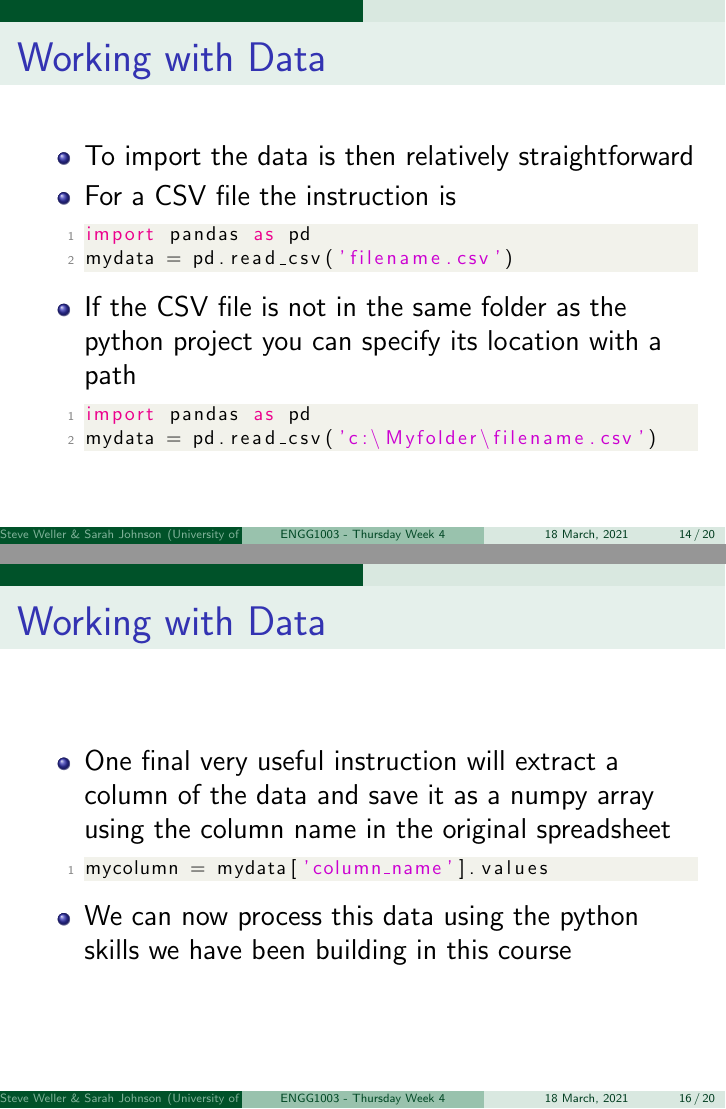
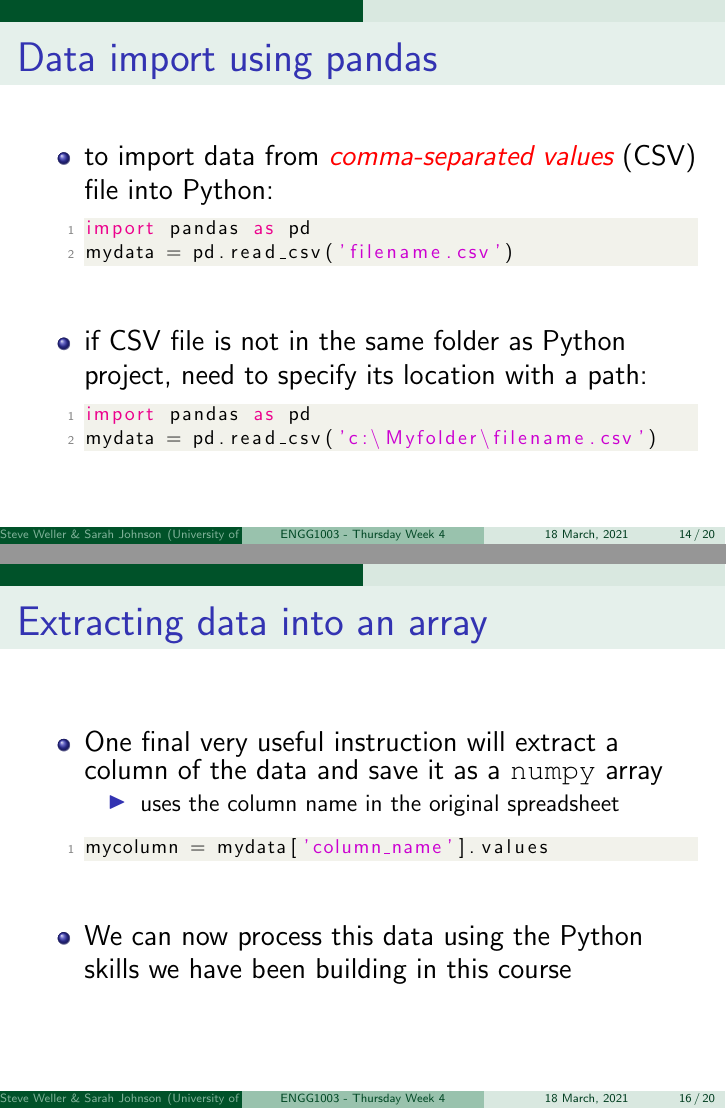
Before and after one commit to bschulznewy/engg1003, LaTeX slides (Lectures/LectureThursWk4.tex): pages 19 and 21 of 25, joined at a grey line. Compiled offline with pdfLaTeX.

Commit message:
Thursday week 4 lecture first draft complete

```diff
--- a/Lectures/LectureThursWk4.tex
+++ b/Lectures/LectureThursWk4.tex
@@ -463,23 +422,27 @@ import pandas as pd
 %==============================================================
 
 \begin{frame}[fragile]
-\frametitle{Working with Data}
+
+\frametitle{Data import using pandas}
 \begin{itemize}
-    \item To import the data is then relatively straightforward
-    \item For a CSV file the instruction is
+
+    \item to import data from \red{\emph{comma-separated values}} (CSV) file into Python:
 \begin{lstlisting}[style=CStyle]
 import pandas as pd
 mydata = pd.read_csv('filename.csv')
 \end{lstlisting}
-    \item If the CSV file is not in the same folder as the python project you can specify its location with a path
+
+	\item[]
+
+	\item if CSV file is not in the same folder as Python project, need to specify its location with a path:
 \begin{lstlisting}[style=CStyle]
 import pandas as pd
 mydata = pd.read_csv('c:\Myfolder\filename.csv')
 \end{lstlisting}
 \end{itemize}
+
 \end{frame}
 
 %==============================================================
 
 \begin{frame}[fragile]
-\frametitle{Working with Data}
@@ -496,14 +469,24 @@ print(mydata.head())
 %==============================================================
 
 \begin{frame}[fragile]
-\frametitle{Working with Data}
+
+\frametitle{Extracting data into an array}
+
 \begin{itemize}
-    \item One final very useful instruction will extract a column of the data and save it as a numpy array using the column name in the original spreadsheet
+	\item One final very useful instruction will extract a column of the data and save it as a \texttt{numpy} array
+	\begin{itemize}
+		\item uses the column name in the original spreadsheet
+	\end{itemize}
+
+	\item[]
+
 \begin{lstlisting}[style=CStyle]
 mycolumn = mydata['column_name'].values
 \end{lstlisting}
-    \item We can now process this data using the python skills we have been building in this course
+	\item[]
+	\item We can now process this data using the Python skills we have been building in this course
 \end{itemize}
+
 \end{frame}
 
 %==============================================================
```
Also changed, not shown: Lectures/LectureThursWk4.pdf, Lectures/LectureThursWk4.tex (69 more changed lines), 1 other file.
